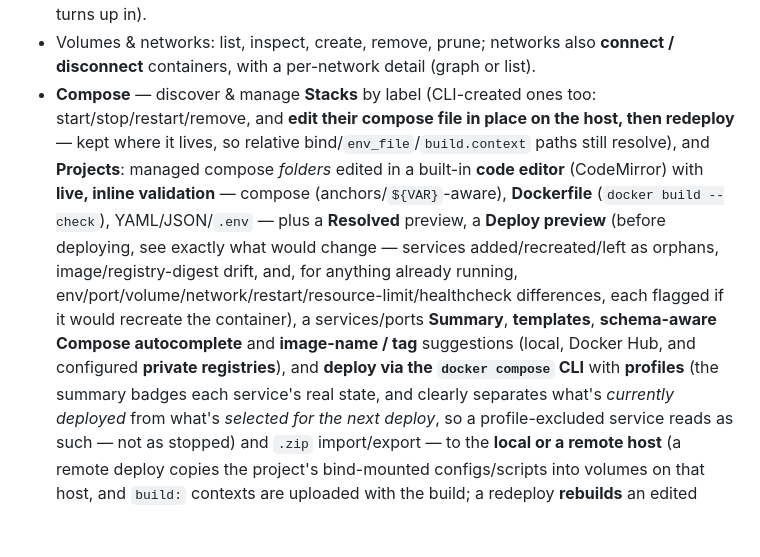
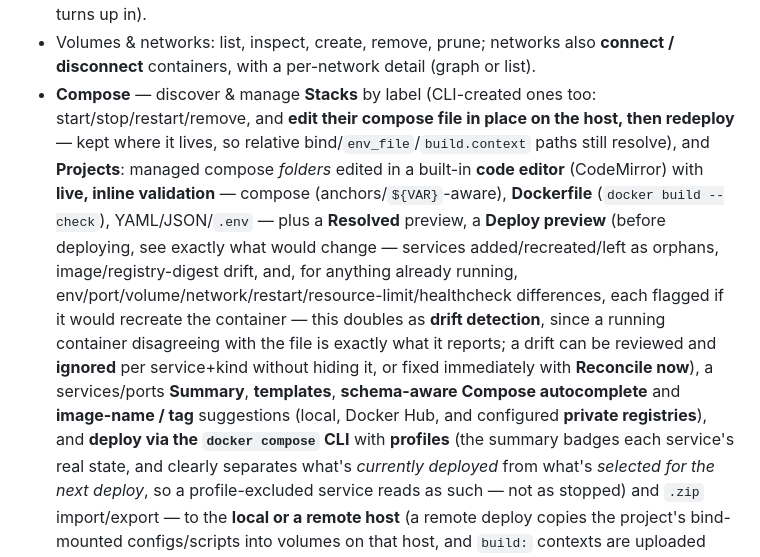
Before and after one commit to koduj-dev/docker-commander, a Markdown page: README.md, the part around the change. Drawn GitHub-style; blank space fills up the shorter version.

Commit message:
[docs] drift detection: CHANGELOG, README, NEXT.md roadmap

```diff
--- a/README.md
+++ b/README.md
@@ -53,7 +53,7 @@ level filters, regex search and structured parsing.
 - **File browser** inside containers **and volumes** — list, download, upload (incl. **upload & extract** a `.zip`/`.tar`/`.tar.gz`), delete, create folders.
 - Images: pull (live progress), build, push, tag, save/load/import, history, prune, and **vulnerability scanning** (Trivy — severity summary + CVE table, with bulk **ignore/accept** for already-reviewed findings — global by CVE id, so one review covers every image it turns up in).
 - Volumes & networks: list, inspect, create, remove, prune; networks also **connect / disconnect** containers, with a per-network detail (graph or list).
-- **Compose** — discover & manage **Stacks** by label (CLI-created ones too: start/stop/restart/remove, and **edit their compose file in place on the host, then redeploy** — kept where it lives, so relative bind/`env_file`/`build.context` paths still resolve), and **Projects**: managed compose *folders* edited in a built-in **code editor** (CodeMirror) with **live, inline validation** — compose (anchors/`${VAR}`-aware), **Dockerfile** (`docker build --check`), YAML/JSON/`.env` — plus a **Resolved** preview, a **Deploy preview** (before deploying, see exactly what would change — services added/recreated/left as orphans, image/registry-digest drift, and, for anything already running, env/port/volume/network/restart/resource-limit/healthcheck differences, each flagged if it would recreate the container), a services/ports **Summary**, **templates**, **schema-aware Compose autocomplete** and **image-name / tag** suggestions (local, Docker Hub, and configured **private registries**), and **deploy via the `docker compose` CLI** with **profiles** (the summary badges each
+- **Compose** — discover & manage **Stacks** by label (CLI-created ones too: start/stop/restart/remove, and **edit their compose file in place on the host, then redeploy** — kept where it lives, so relative bind/`env_file`/`build.context` paths still resolve), and **Projects**: managed compose *folders* edited in a built-in **code editor** (CodeMirror) with **live, inline validation** — compose (anchors/`${VAR}`-aware), **Dockerfile** (`docker build --check`), YAML/JSON/`.env` — plus a **Resolved** preview, a **Deploy preview** (before deploying, see exactly what would change — services added/recreated/left as orphans, image/registry-digest drift, and, for anything already running, env/port/volume/network/restart/resource-limit/healthcheck differences, each flagged if it would recreate the container — this doubles as **drift detection**, since a running container disagreeing with the file is exactly what it reports; a drift can be reviewed and **ignored** per service+kind without hiding it, or fixed immediately with **Reconcile now**), a services/ports **Summary**, **templates**, **schema-aware Compose autocomplete** and **image-name / tag** suggestions (local, Docker Hub, and configured **private registries**), and **deploy via the `docker compose` CLI** with **profiles** (the summary badges each
   service's real state, and clearly separates what's *currently deployed* from what's
   *selected for the next deploy*, so a profile-excluded service reads as such — not as
   stopped) and `.zip` import/export — to the **local or a remote host** (a remote deploy copies the project's bind-mounted configs/scripts into volumes on that host, and `build:` contexts are uploaded with the build; a redeploy **rebuilds** an edited image).
```
Also changed, not shown: CHANGELOG.md (+7 -0 lines), NEXT.md (+12 -11 lines).
